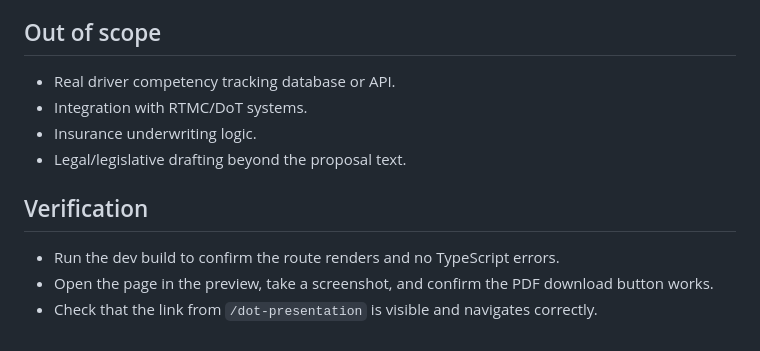
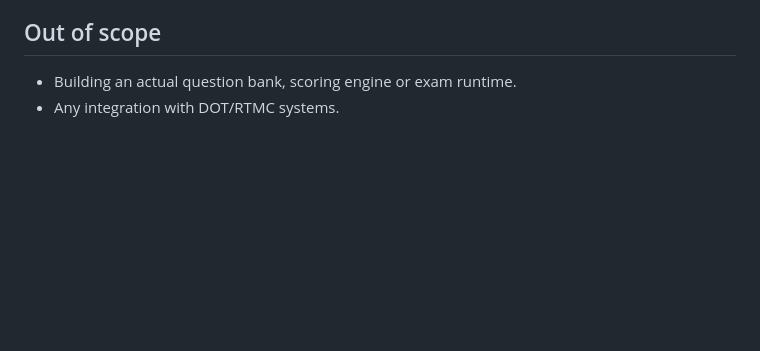
Before and after one commit to AssetsAhead/gooch-tuk-connect-eersterust, a Markdown page: .lovable/plan.md, the part around one of its changes. Rendered like a GitHub page; blank space fills up the shorter version.

```diff
--- a/.lovable/plan.md
+++ b/.lovable/plan.md
@@ -43,11 +36,4 @@ Use `jsPDF` + `jspdf-autotable` (already used in `DOTPresentation.tsx`) to gener
 
 ## Out of scope
-- Real driver competency tracking database or API.
-- Integration with RTMC/DoT systems.
-- Insurance underwriting logic.
-- Legal/legislative drafting beyond the proposal text.
-
-## Verification
-- Run the dev build to confirm the route renders and no TypeScript errors.
-- Open the page in the preview, take a screenshot, and confirm the PDF download button works.
-- Check that the link from `/dot-presentation` is visible and navigates correctly.
+- Building an actual question bank, scoring engine or exam runtime.
+- Any integration with DOT/RTMC systems.
```
Also changed, not shown: other parts of .lovable/plan.md (+27 -34 lines).
